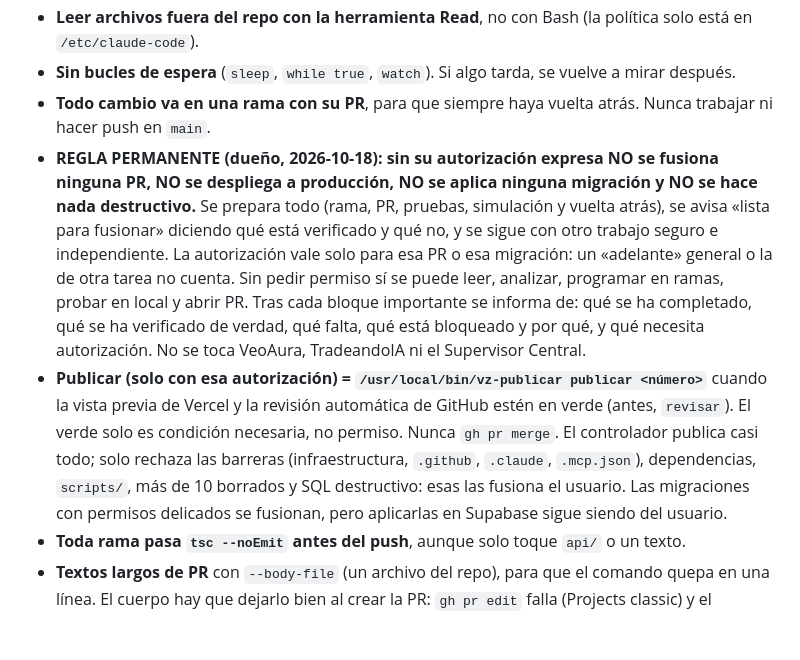
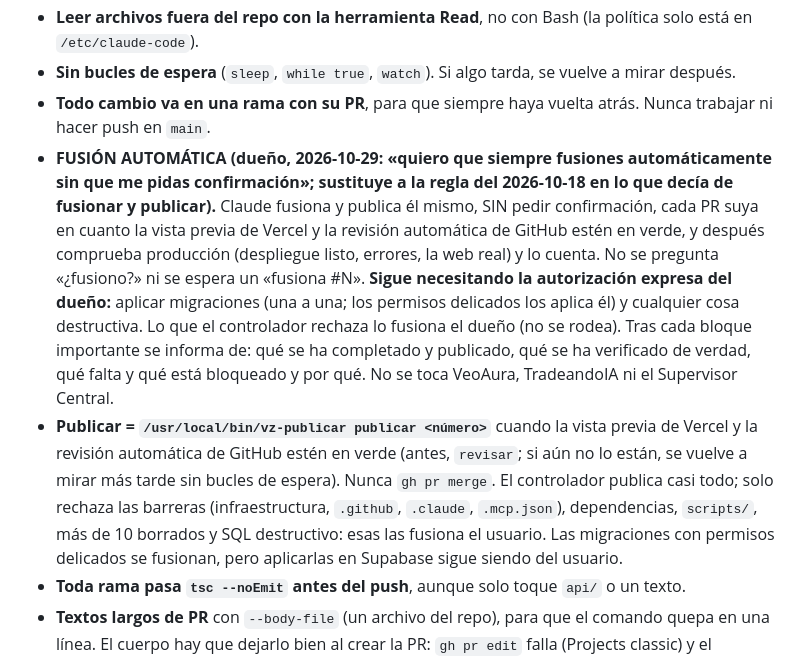
Before and after one commit to videojuegooscom/videojuegooscom-app, a Markdown page: CLAUDE.md, the part around the change. GitHub-like rendering; blank space fills up the shorter version.

Commit message:
Regla nueva del dueño: fusión automática de las PR en verde, sin pedir confirmación
Sustituye a la regla del 2026-10-18 en lo que decía de fusionar y publicar. Siguen necesitando autorización expresa: aplicar migraciones y lo destructivo.

Co-Authored-By: Claude Opus 5.5 <noreply@anthropic.com>

```diff
--- a/CLAUDE.md
+++ b/CLAUDE.md
@@ -30,8 +30,8 @@ has apuntado y que queda pendiente de aplicar.
 - **Leer archivos fuera del repo con la herramienta Read**, no con Bash (la política solo está en `/etc/claude-code`).
 - **Sin bucles de espera** (`sleep`, `while true`, `watch`). Si algo tarda, se vuelve a mirar después.
 - **Todo cambio va en una rama con su PR**, para que siempre haya vuelta atrás. Nunca trabajar ni hacer push en `main`.
-- **REGLA PERMANENTE (dueño, 2026-10-18): sin su autorización expresa NO se fusiona ninguna PR, NO se despliega a producción, NO se aplica ninguna migración y NO se hace nada destructivo.** Se prepara todo (rama, PR, pruebas, simulación y vuelta atrás), se avisa «lista para fusionar» diciendo qué está verificado y qué no, y se sigue con otro trabajo seguro e independiente. La autorización vale solo para esa PR o esa migración: un «adelante» general o la de otra tarea no cuenta. Sin pedir permiso sí se puede leer, analizar, programar en ramas, probar en local y abrir PR. Tras cada bloque importante se informa de: qué se ha completado, qué se ha verificado de verdad, qué falta, qué está bloqueado y por qué, y qué necesita autorización. No se toca VeoAura, TradeandoIA ni el Supervisor Central.
-- **Publicar (solo con esa autorización) = `/usr/local/bin/vz-publicar publicar <número>`** cuando la vista previa de Vercel y la revisión automática de GitHub estén en verde (antes, `revisar`). El verde solo es condición necesaria, no permiso. Nunca `gh pr merge`. El controlador publica casi todo; solo rechaza las barreras (infraestructura, `.github`, `.claude`, `.mcp.json`), dependencias, `scripts/`, más de 10 borrados y SQL destructivo: esas las fusiona el usuario. Las migraciones con permisos delicados se fusionan, pero aplicarlas en Supabase sigue siendo del usuario.
+- **FUSIÓN AUTOMÁTICA (dueño, 2026-10-29: «quiero que siempre fusiones automáticamente sin que me pidas confirmación»; sustituye a la regla del 2026-10-18 en lo que decía de fusionar y publicar).** Claude fusiona y publica él mismo, SIN pedir confirmación, cada PR suya en cuanto la vista previa de Vercel y la revisión automática de GitHub estén en verde, y después comprueba producción (despliegue listo, errores, la web real) y lo cuenta. No se pregunta «¿fusiono?» ni se espera un «fusiona #N». **Sigue necesitando la autorización expresa del dueño:** aplicar migraciones (una a una; los permisos delicados los aplica él) y cualquier cosa destructiva. Lo que el controlador rechaza lo fusiona el dueño (no se rodea). Tras cada bloque importante se informa de: qué se ha completado y publicado, qué se ha verificado de verdad, qué falta y qué está bloqueado y por qué. No se toca VeoAura, TradeandoIA ni el Supervisor Central.
+- **Publicar = `/usr/local/bin/vz-publicar publicar <número>`** cuando la vista previa de Vercel y la revisión automática de GitHub estén en verde (antes, `revisar`; si aún no lo están, se vuelve a mirar más tarde sin bucles de espera). Nunca `gh pr merge`. El controlador publica casi todo; solo rechaza las barreras (infraestructura, `.github`, `.claude`, `.mcp.json`), dependencias, `scripts/`, más de 10 borrados y SQL destructivo: esas las fusiona el usuario. Las migraciones con permisos delicados se fusionan, pero aplicarlas en Supabase sigue siendo del usuario.
 - **Toda rama pasa `tsc --noEmit` antes del push**, aunque solo toque `api/` o un texto.
 - **Textos largos de PR** con `--body-file` (un archivo del repo), para que el comando quepa en una línea. El cuerpo hay que dejarlo bien al crear la PR: `gh pr edit` falla (Projects classic) y el guardián bloquea `gh api` con PATCH; las correcciones posteriores van como comentario (`gh pr comment`).
 - **Secretos:** nunca leer ni mostrar `.env*`, claves ni tokens, ni nombrar archivos `.env` en comandos.
```
